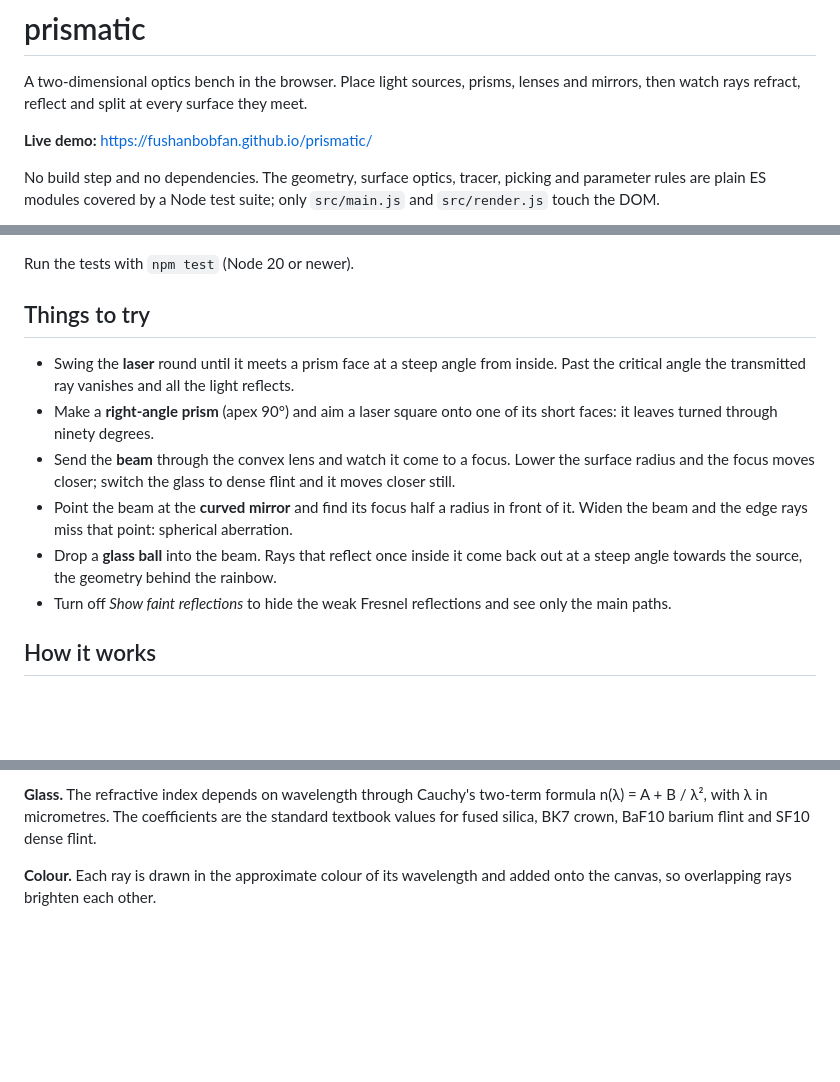
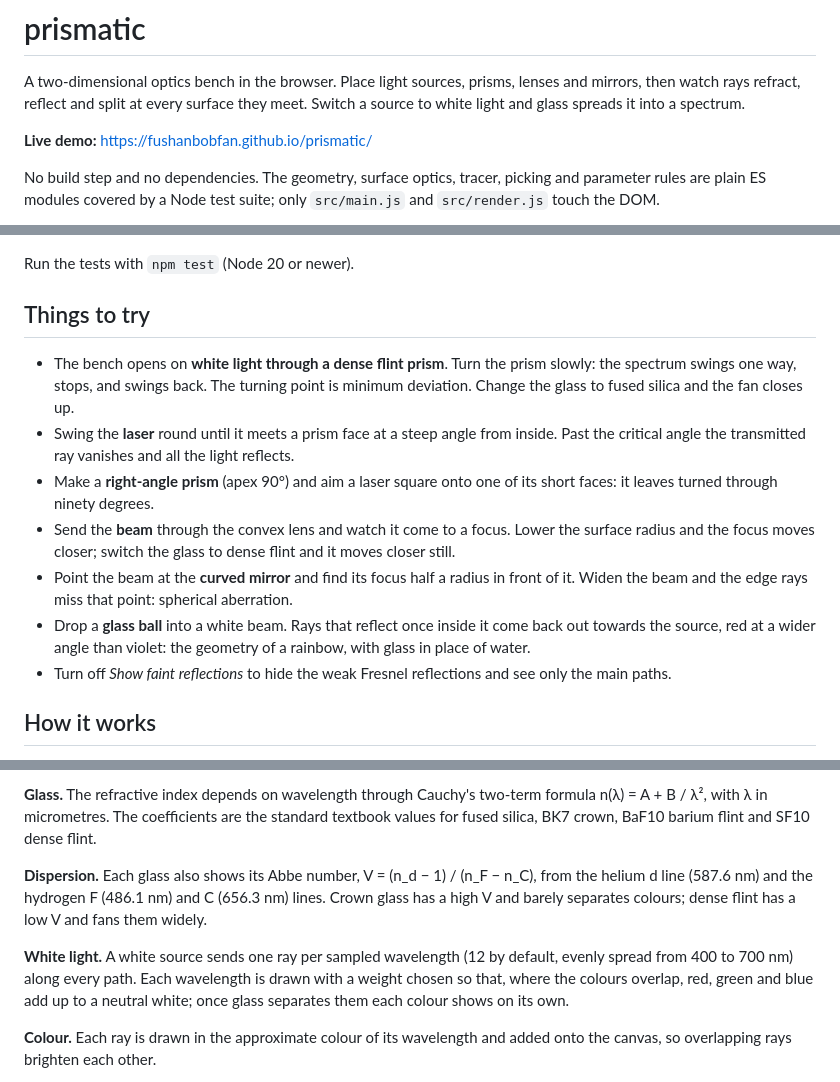
Before and after one commit to fushanbobfan/prismatic, a Markdown page: README.md, 3 parts joined by grey strips. Drawn GitHub-style; blank space fills up the shorter version.

Commit message:
Document white light, dispersion and the Abbe number, with prism and rainbow experiments

```diff
--- a/README.md
+++ b/README.md
@@ -2,7 +2,8 @@
 
 A two-dimensional optics bench in the browser. Place light sources, prisms,
 lenses and mirrors, then watch rays refract, reflect and split at every
-surface they meet.
+surface they meet. Switch a source to white light and glass spreads it into
+a spectrum.
 
 **Live demo:** https://fushanbobfan.github.io/prismatic/
 
@@ -23,6 +24,10 @@ Run the tests with `npm test` (Node 20 or newer).
 
 ## Things to try
 
+- The bench opens on **white light through a dense flint prism**. Turn the
+  prism slowly: the spectrum swings one way, stops, and swings back. The
+  turning point is minimum deviation. Change the glass to fused silica and the
+  fan closes up.
 - Swing the **laser** round until it meets a prism face at a steep angle from
   inside. Past the critical angle the transmitted ray vanishes and all the
   light reflects.
@@ -34,9 +39,9 @@ Run the tests with `npm test` (Node 20 or newer).
 - Point the beam at the **curved mirror** and find its focus half a radius in
   front of it. Widen the beam and the edge rays miss that point: spherical
   aberration.
-- Drop a **glass ball** into the beam. Rays that reflect once inside it come
-  back out at a steep angle towards the source, the geometry behind the
-  rainbow.
+- Drop a **glass ball** into a white beam. Rays that reflect once inside it
+  come back out towards the source, red at a wider angle than violet: the
+  geometry of a rainbow, with glass in place of water.
 - Turn off *Show faint reflections* to hide the weak Fresnel reflections and
   see only the main paths.
 
@@ -66,6 +71,17 @@ drawn 40 000 segments.
 two-term formula n(λ) = A + B / λ², with λ in micrometres. The coefficients
 are the standard textbook values for fused silica, BK7 crown, BaF10 barium
 flint and SF10 dense flint.
+
+**Dispersion.** Each glass also shows its Abbe number,
+V = (n_d − 1) / (n_F − n_C), from the helium d line (587.6 nm) and the
+hydrogen F (486.1 nm) and C (656.3 nm) lines. Crown glass has a high V and
+barely separates colours; dense flint has a low V and fans them widely.
+
+**White light.** A white source sends one ray per sampled wavelength (12 by
+default, evenly spread from 400 to 700 nm) along every path. Each wavelength
+is drawn with a weight chosen so that, where the colours overlap, red, green
+and blue add up to a neutral white; once glass separates them each colour
+shows on its own.
 
 **Colour.** Each ray is drawn in the approximate colour of its wavelength and
 added onto the canvas, so overlapping rays brighten each other.
```
